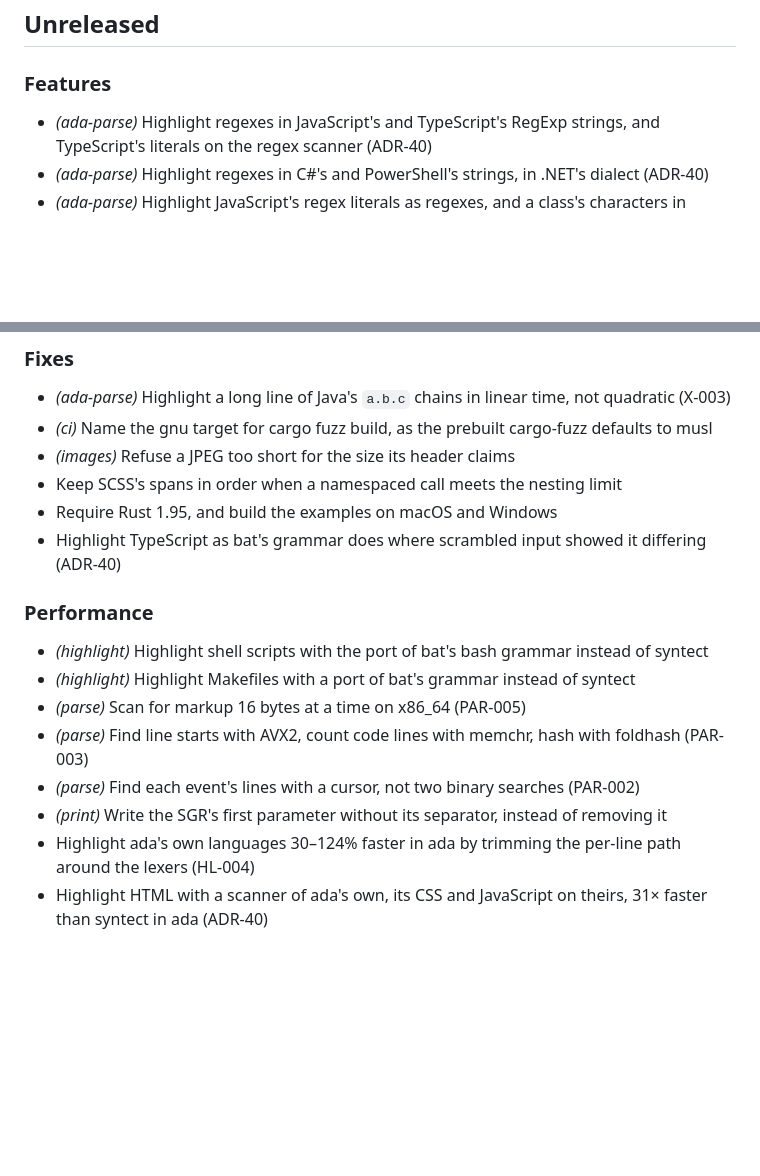
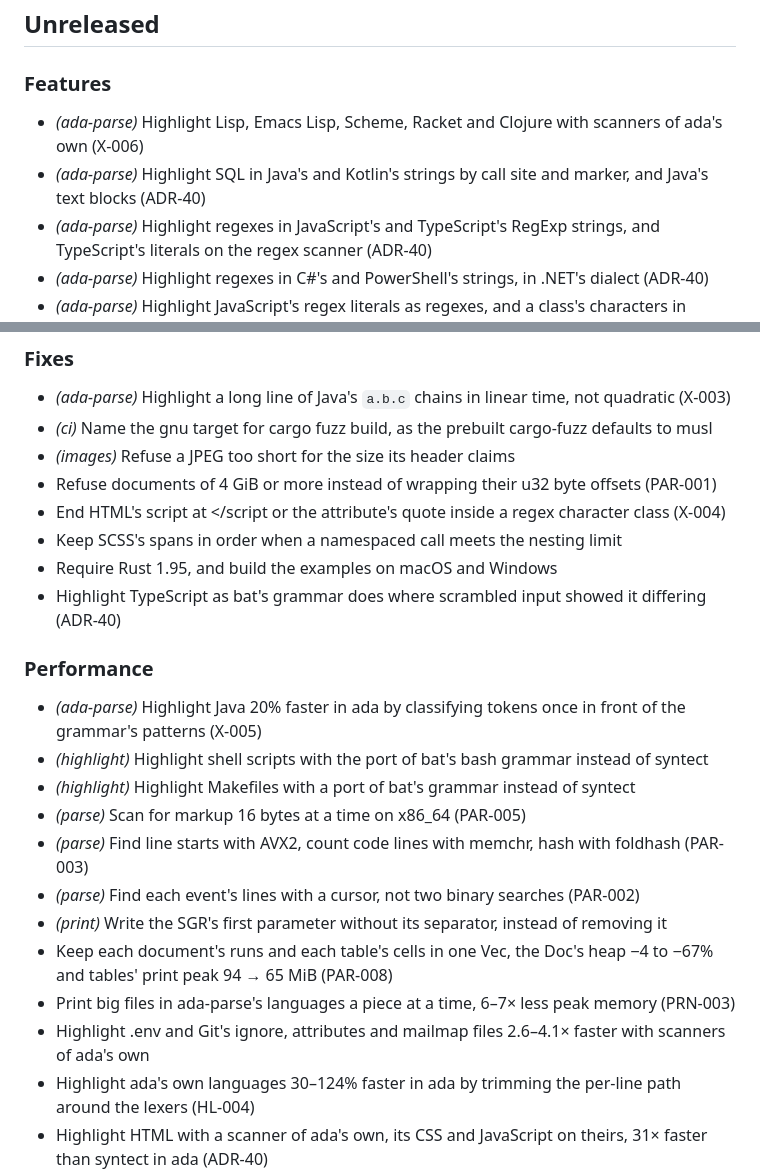
Before and after one commit to junkdog/ada-md, a Markdown page: CHANGELOG.md, 2 parts joined by grey strips. GitHub-like rendering; blank space fills up the shorter version.

Commit message:
update changelog

```diff
--- a/CHANGELOG.md
+++ b/CHANGELOG.md
@@ -6,6 +6,8 @@ What changed in each release of ada, newest first. A release includes the change
 
 ### Features
 
+- *(ada-parse)* Highlight Lisp, Emacs Lisp, Scheme, Racket and Clojure with scanners of ada's own (X-006)
+- *(ada-parse)* Highlight SQL in Java's and Kotlin's strings by call site and marker, and Java's text blocks (ADR-40)
 - *(ada-parse)* Highlight regexes in JavaScript's and TypeScript's RegExp strings, and TypeScript's literals on the regex scanner (ADR-40)
 - *(ada-parse)* Highlight regexes in C#'s and PowerShell's strings, in .NET's dialect (ADR-40)
 - *(ada-parse)* Highlight JavaScript's regex literals as regexes, and a class's characters in Kotlin's and Java's (ADR-40)
@@ -28,18 +30,24 @@ What changed in each release of ada, newest first. A release includes the change
 - *(ada-parse)* Highlight a long line of Java's `a.b.c` chains in linear time, not quadratic (X-003)
 - *(ci)* Name the gnu target for cargo fuzz build, as the prebuilt cargo-fuzz defaults to musl
 - *(images)* Refuse a JPEG too short for the size its header claims
+- Refuse documents of 4 GiB or more instead of wrapping their u32 byte offsets (PAR-001)
+- End HTML's script at </script or the attribute's quote inside a regex character class (X-004)
 - Keep SCSS's spans in order when a namespaced call meets the nesting limit
 - Require Rust 1.95, and build the examples on macOS and Windows
 - Highlight TypeScript as bat's grammar does where scrambled input showed it differing (ADR-40)
 
 ### Performance
 
+- *(ada-parse)* Highlight Java 20% faster in ada by classifying tokens once in front of the grammar's patterns (X-005)
 - *(highlight)* Highlight shell scripts with the port of bat's bash grammar instead of syntect
 - *(highlight)* Highlight Makefiles with a port of bat's grammar instead of syntect
 - *(parse)* Scan for markup 16 bytes at a time on x86_64 (PAR-005)
 - *(parse)* Find line starts with AVX2, count code lines with memchr, hash with foldhash (PAR-003)
 - *(parse)* Find each event's lines with a cursor, not two binary searches (PAR-002)
 - *(print)* Write the SGR's first parameter without its separator, instead of removing it
+- Keep each document's runs and each table's cells in one Vec, the Doc's heap −4 to −67% and tables' print peak 94 → 65 MiB (PAR-008)
+- Print big files in ada-parse's languages a piece at a time, 6–7× less peak memory (PRN-003)
+- Highlight .env and Git's ignore, attributes and mailmap files 2.6–4.1× faster with scanners of ada's own
 - Highlight ada's own languages 30–124% faster in ada by trimming the per-line path around the lexers (HL-004)
 - Highlight HTML with a scanner of ada's own, its CSS and JavaScript on theirs, 31× faster than syntect in ada (ADR-40)
 - Highlight SCSS 3.4× faster alone and twice as fast in ada, with the same output (ADR-40)
```
